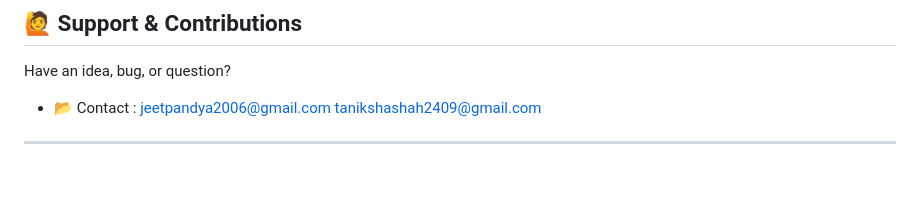
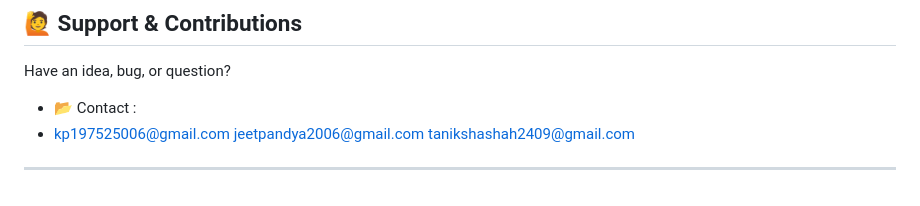
Before and after one commit to JEET090806/OracleAuth, a Markdown page: README.md, the part around the change. Drawn GitHub-style.

```diff
--- a/README.md
+++ b/README.md
@@ -91,7 +91,8 @@ Licensed under the **MIT License** — free to use, share, and modify.
 Have an idea, bug, or question?
 
 - 📂 Contact :
-    jeetpandya2006@gmail.com
+- kp197525006@gmail.com     jeetpandya2006@gmail.com
     tanikshashah2409@gmail.com
 
+
 ---
```
